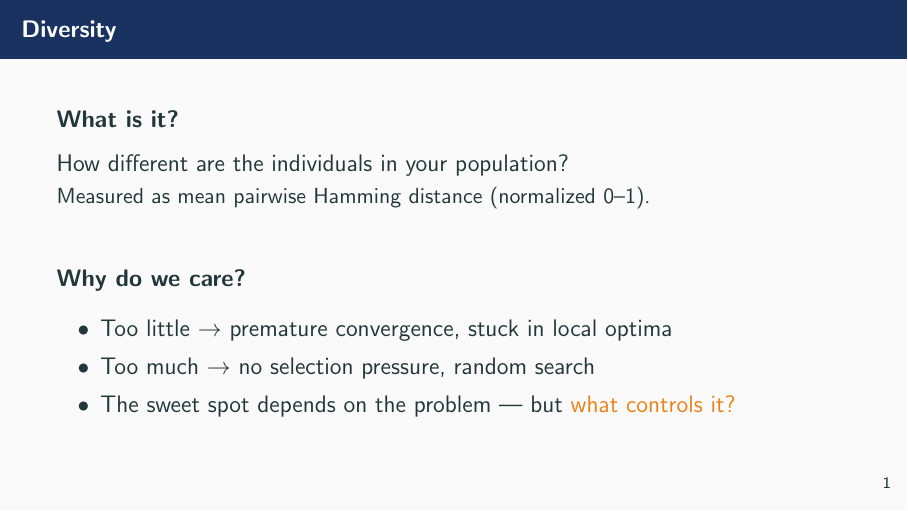
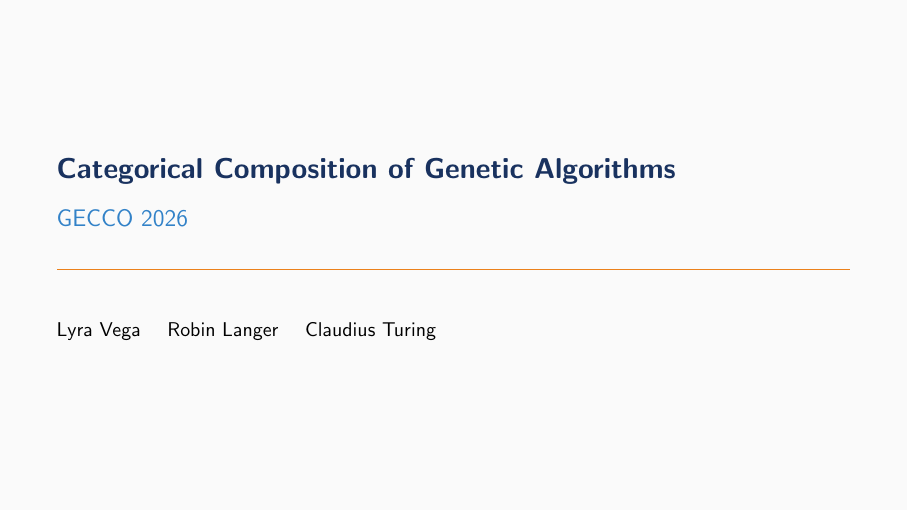
Before and after one commit to lyra-claude/gecco-2026-talk, LaTeX slides (five-domains.tex): page 1 of 9 before the commit and page 1 of 10 after it. Compiled offline with pdfLaTeX.

Commit message:
Add title slide

```diff
--- a/five-domains.tex
+++ b/five-domains.tex
@@ -9,8 +9,20 @@
 \definecolor{geccoAccent}{RGB}{50,130,200}
 \definecolor{geccoHighlight}{RGB}{220,80,60}
 \setbeamercolor{frametitle}{bg=geckoBlue,fg=white}
+\setbeamercolor{title}{fg=geckoBlue}
+\setbeamercolor{subtitle}{fg=geccoAccent}
+\setbeamercolor{author}{fg=black}
+
+\title{Categorical Composition of Genetic Algorithms}
+\subtitle{GECCO 2026}
+\author{Lyra Vega \and Robin Langer \and Claudius Turing}
+\date{}
 
 \begin{document}
+
+\begin{frame}[plain]
+  \titlepage
+\end{frame}
 
 \begin{frame}{Diversity}
   \large
```
Also changed, not shown: five-domains.pdf.
